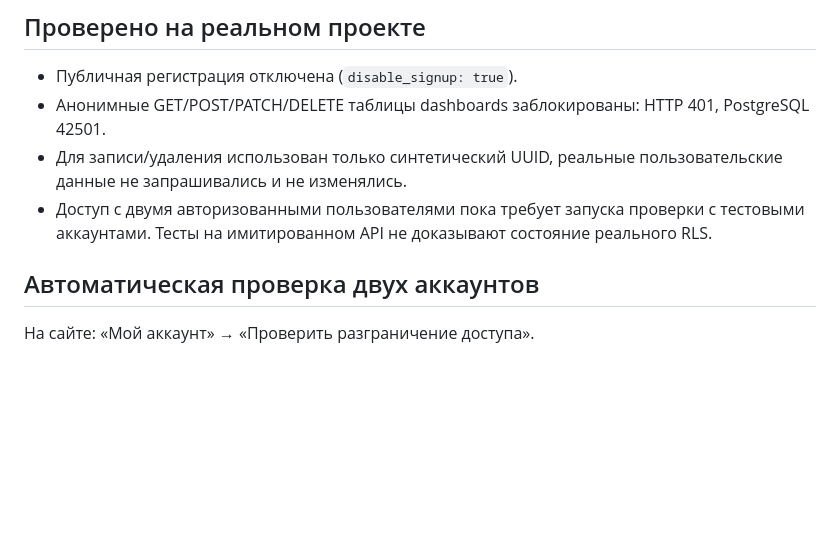
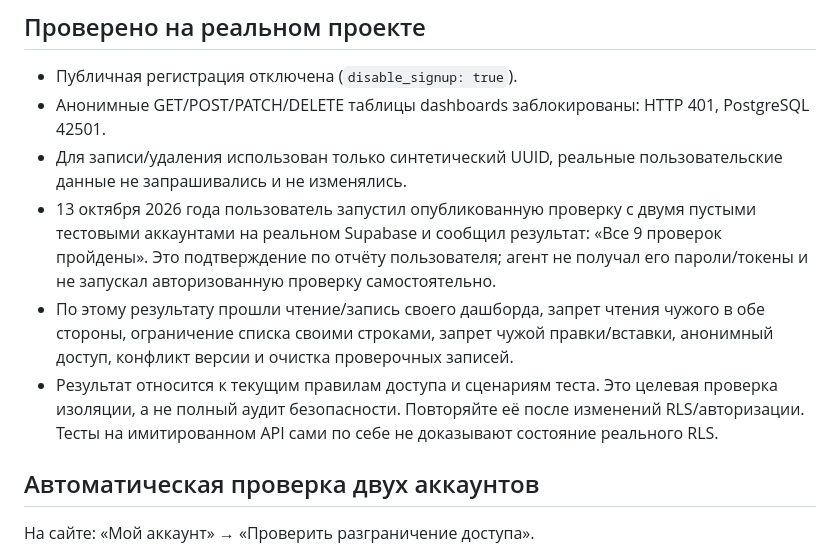
Before and after one commit to viktor945/dashboard, a Markdown page: LIMITS_AND_SECURITY.md, the part around the change. Drawn GitHub-style; blank space fills up the shorter version.

Commit message:
Record reported live account-isolation check results

```diff
--- a/LIMITS_AND_SECURITY.md
+++ b/LIMITS_AND_SECURITY.md
@@ -37,7 +37,9 @@
 - Публичная регистрация отключена (`disable_signup: true`).
 - Анонимные GET/POST/PATCH/DELETE таблицы dashboards заблокированы: HTTP 401, PostgreSQL 42501.
 - Для записи/удаления использован только синтетический UUID, реальные пользовательские данные не запрашивались и не изменялись.
-- Доступ с двумя авторизованными пользователями пока требует запуска проверки с тестовыми аккаунтами. Тесты на имитированном API не доказывают состояние реального RLS.
+- 13 октября 2026 года пользователь запустил опубликованную проверку с двумя пустыми тестовыми аккаунтами на реальном Supabase и сообщил результат: «Все 9 проверок пройдены». Это подтверждение по отчёту пользователя; агент не получал его пароли/токены и не запускал авторизованную проверку самостоятельно.
+- По этому результату прошли чтение/запись своего дашборда, запрет чтения чужого в обе стороны, ограничение списка своими строками, запрет чужой правки/вставки, анонимный доступ, конфликт версии и очистка проверочных записей.
+- Результат относится к текущим правилам доступа и сценариям теста. Это целевая проверка изоляции, а не полный аудит безопасности. Повторяйте её после изменений RLS/авторизации. Тесты на имитированном API сами по себе не доказывают состояние реального RLS.
 
 ## Автоматическая проверка двух аккаунтов
 
```
Also changed, not shown: README.md (+1 -1 lines).
